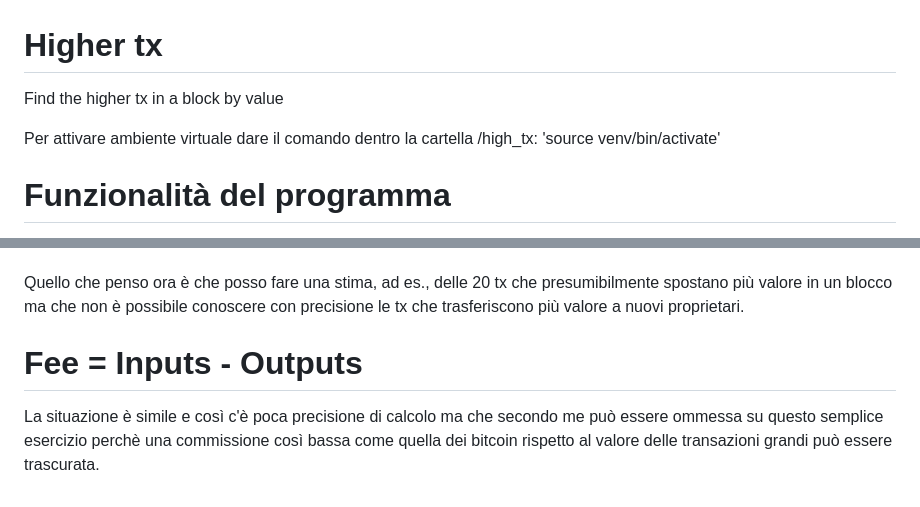
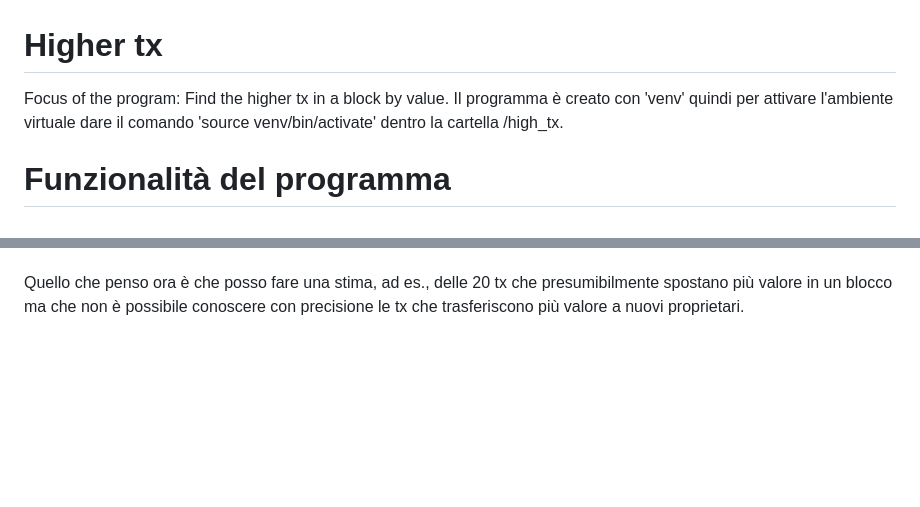
Before and after one commit to CastenettoA/bitcoin-test, a Markdown page: high_tx/readme.md, 2 parts joined by grey strips. GitHub-like rendering; blank space fills up the shorter version.

```diff
--- a/high_tx/readme.md
+++ b/high_tx/readme.md
@@ -1,8 +1,6 @@
 # Higher tx
-Find the higher tx in a block by value
-
-Per attivare ambiente virtuale dare il comando dentro la cartella /high_tx: 'source venv/bin/activate'
-
+Focus of the program: Find the higher tx in a block by value.
+Il programma è creato con 'venv' quindi per attivare l'ambiente virtuale dare il comando 'source venv/bin/activate' dentro la cartella /high_tx.
 
 # Funzionalità del programma
 Il programma mette a disposizione un endpoint flask per ricercare le n. transazioni di valore più grande all'interno di un blocco.
@@ -61,7 +37,3 @@ Tx(2) invece ha in apparenza un valore più grande di 0.8 btc ma nella realtà t
 Da questo deduco che è possibile calcolare la tx che sposta una quantità di valore maggiore ma che non è possibile nei fatti calcolare quale tx in un blocco trasfericce effettivamente il valore ad un nuovo proprietario in quanto, anche grazie all'adizione di wallet deterministici non è possibile conoscere in chiaro se un determinato output corrisponde allo stesso proprietario che ha creato la tx. Inoltre, i tx input possono appartenere a proprietari differenti facendo si che il resto possa essere distribuito verso più indirizzi rendendo il calcolo più complicato.
 
 Quello che penso ora è che posso fare una stima, ad es., delle 20 tx che presumibilmente spostano più valore in un blocco ma che non è possibile conoscere con precisione le tx che trasferiscono più valore a nuovi proprietari.
-
-# Fee = Inputs - Outputs
-
-La situazione è simile e così c'è poca precisione di calcolo ma che secondo me può essere ommessa su questo semplice esercizio perchè una commissione così bassa come quella dei bitcoin rispetto al valore delle transazioni grandi può essere trascurata.
```
Also changed, not shown: other parts of high_tx/readme.md (+0 -22 lines).
